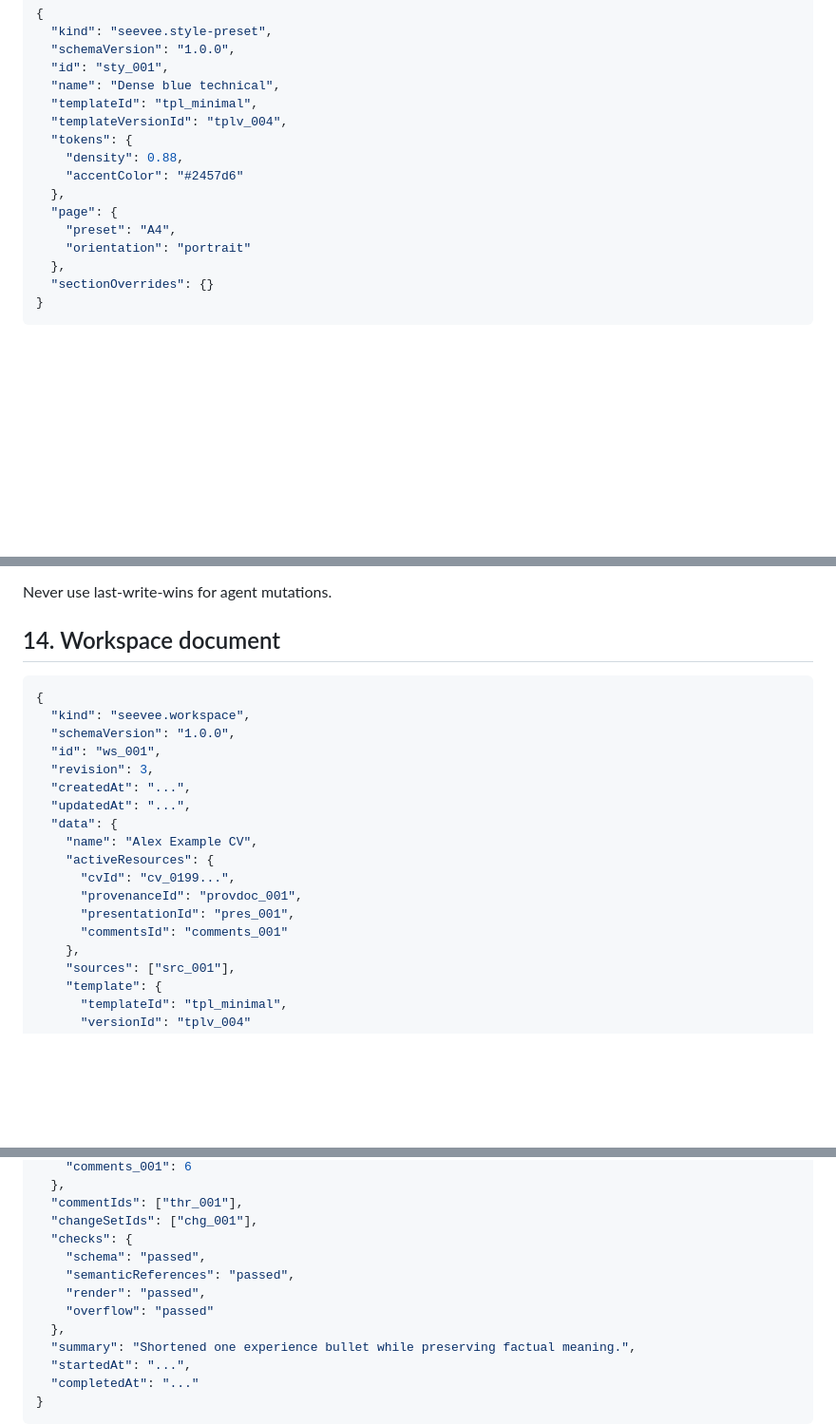
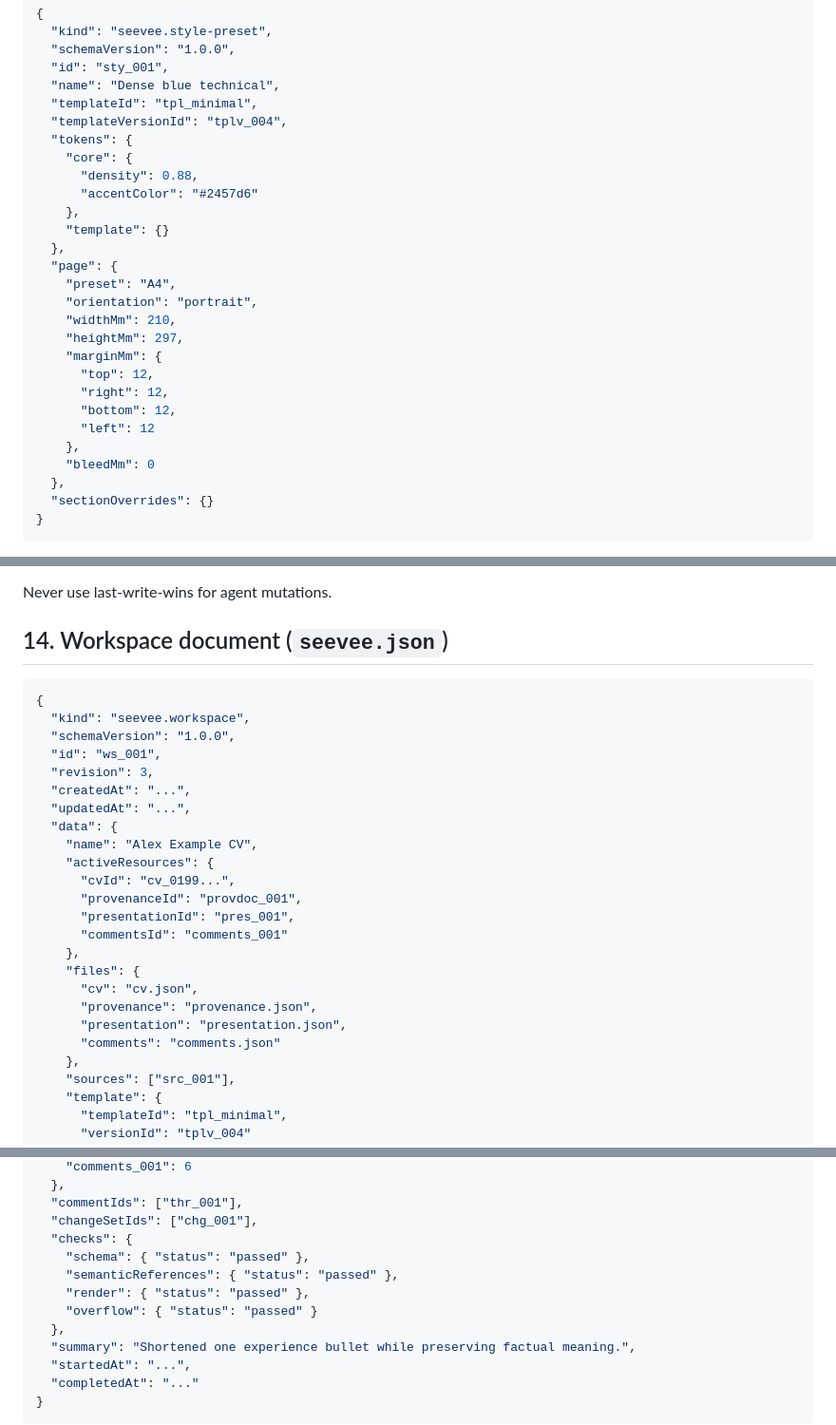
Before and after one commit to DrB0rk/seevee, a Markdown page: docs/SCHEMA_ARCHITECTURE.md, 3 parts joined by grey strips. Shown at 95% size. Drawn GitHub-style; blank space fills up the shorter version.

Commit message:
docs: align schema guide with formal v1 contracts

```diff
--- a/docs/SCHEMA_ARCHITECTURE.md
+++ b/docs/SCHEMA_ARCHITECTURE.md
@@ -663,12 +668,24 @@ A style preset is light-weight, reusable presentation state.
   "templateId": "tpl_minimal",
   "templateVersionId": "tplv_004",
   "tokens": {
-    "density": 0.88,
-    "accentColor": "#2457d6"
+    "core": {
+      "density": 0.88,
+      "accentColor": "#2457d6"
+    },
+    "template": {}
   },
   "page": {
     "preset": "A4",
-    "orientation": "portrait"
+    "orientation": "portrait",
+    "widthMm": 210,
+    "heightMm": 297,
+    "marginMm": {
+      "top": 12,
+      "right": 12,
+      "bottom": 12,
+      "left": 12
+    },
+    "bleedMm": 0
   },
   "sectionOverrides": {}
 }
@@ -919,7 +941,7 @@ If current revision != baseRevision:
 
 Never use last-write-wins for agent mutations.
 
-## 14. Workspace document
+## 14. Workspace document (`seevee.json`)
 
 ~~~json
 {
@@ -936,6 +958,12 @@ Never use last-write-wins for agent mutations.
       "provenanceId": "provdoc_001",
       "presentationId": "pres_001",
       "commentsId": "comments_001"
+    },
+    "files": {
+      "cv": "cv.json",
+      "provenance": "provenance.json",
+      "presentation": "presentation.json",
+      "comments": "comments.json"
     },
     "sources": ["src_001"],
     "template": {
@@ -971,10 +999,10 @@ Agent-state is operational rather than canonical CV content.
   "commentIds": ["thr_001"],
   "changeSetIds": ["chg_001"],
   "checks": {
-    "schema": "passed",
-    "semanticReferences": "passed",
-    "render": "passed",
-    "overflow": "passed"
+    "schema": { "status": "passed" },
+    "semanticReferences": { "status": "passed" },
+    "render": { "status": "passed" },
+    "overflow": { "status": "passed" }
   },
   "summary": "Shortened one experience bullet while preserving factual meaning.",
   "startedAt": "...",
```
Also changed, not shown: other parts of docs/SCHEMA_ARCHITECTURE.md (+18 -8 lines).
